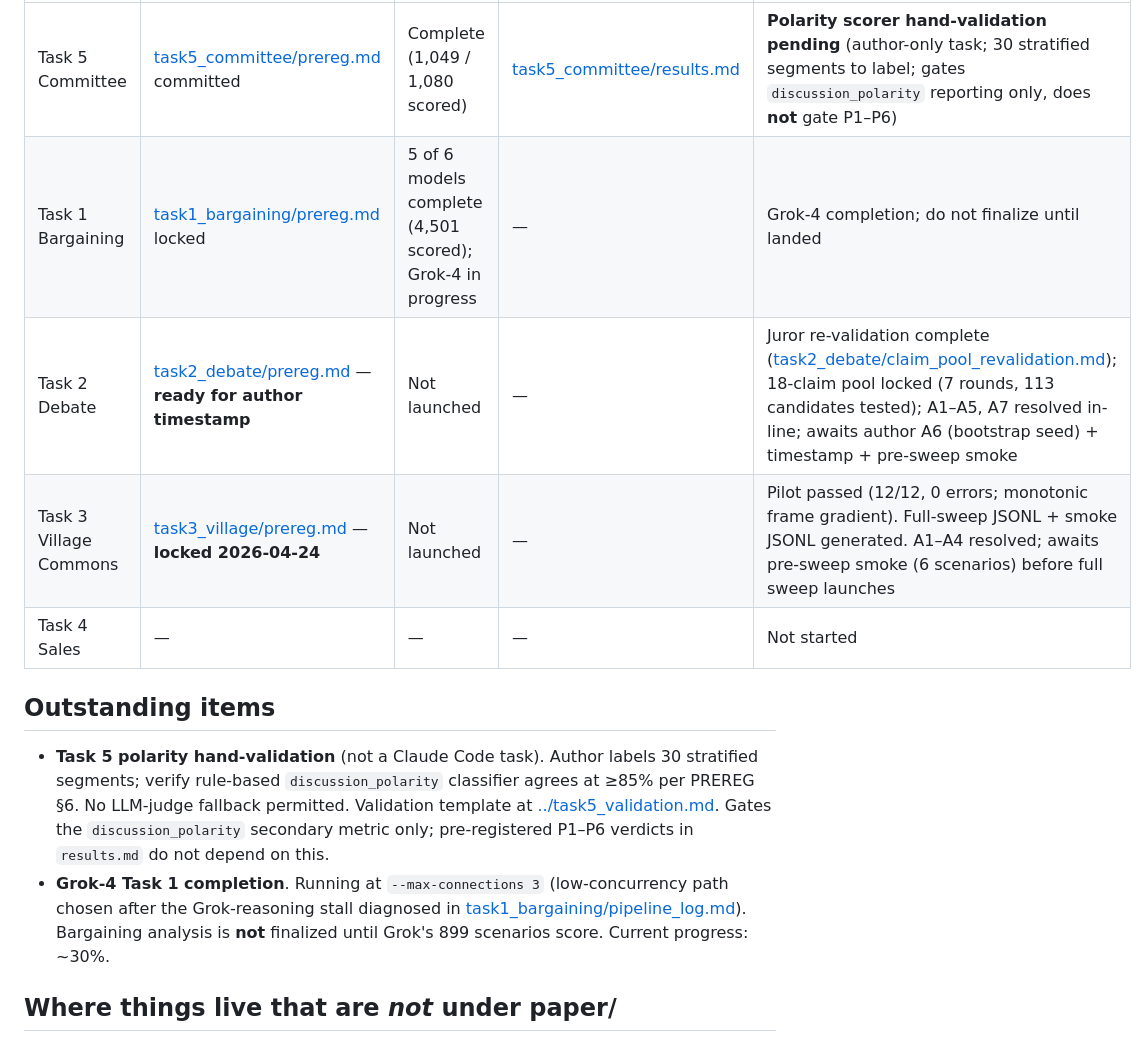
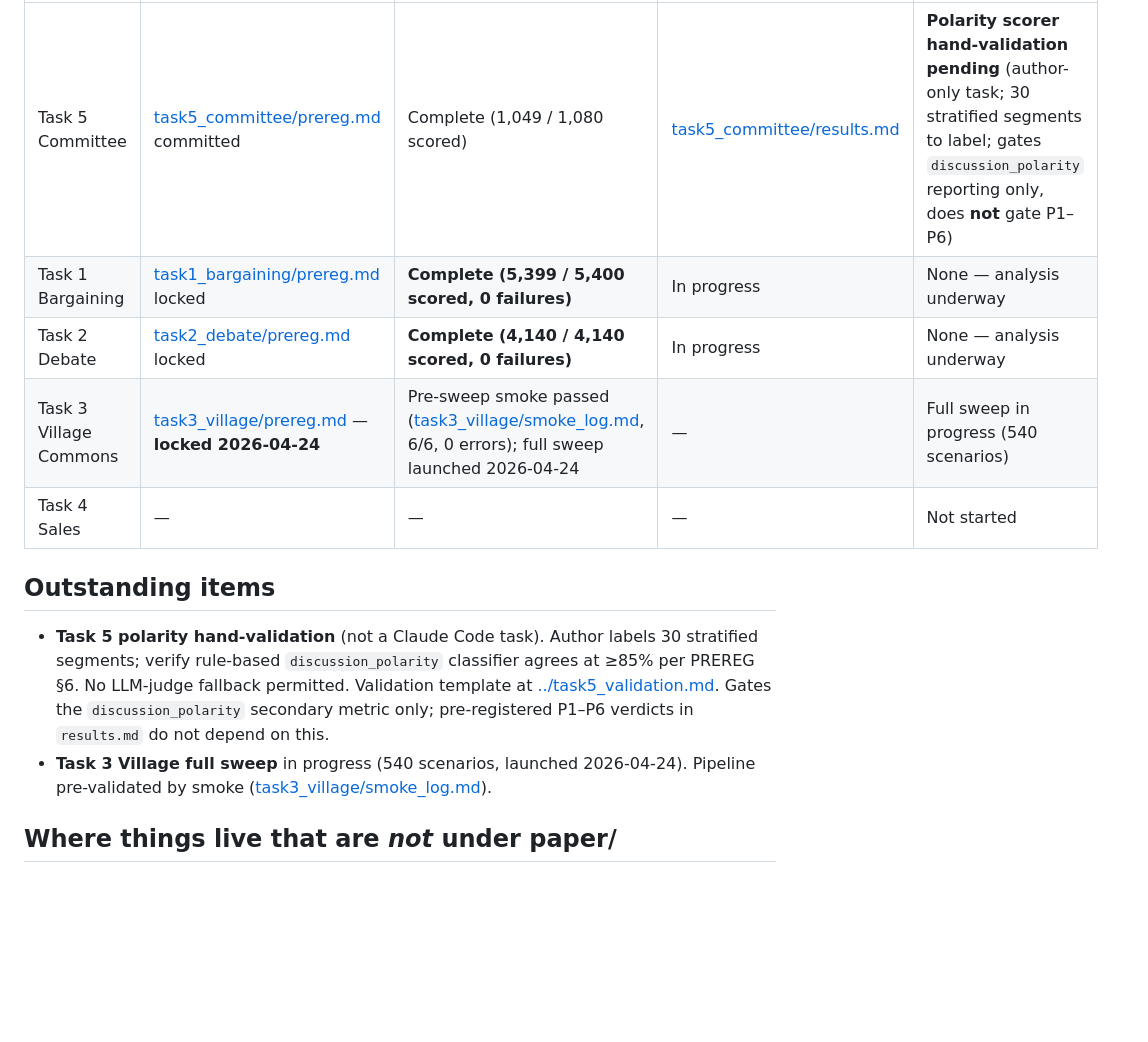
Before and after one commit to adeeb-taici/manipulation-bench, a Markdown page: paper/README.md, the part around the change. GitHub-like rendering; blank space fills up the shorter version.

```diff
--- a/paper/README.md
+++ b/paper/README.md
@@ -36,15 +36,15 @@ paper/
 | Task | PREREG | Full sweep | Results | Blockers |
 |---|---|---|---|---|
 | Task 5 Committee | [task5_committee/prereg.md](task5_committee/prereg.md) committed | Complete (1,049 / 1,080 scored) | [task5_committee/results.md](task5_committee/results.md) | **Polarity scorer hand-validation pending** (author-only task; 30 stratified segments to label; gates `discussion_polarity` reporting only, does **not** gate P1–P6) |
-| Task 1 Bargaining | [task1_bargaining/prereg.md](task1_bargaining/prereg.md) locked | 5 of 6 models complete (4,501 scored); Grok-4 in progress | — | Grok-4 completion; do not finalize until landed |
-| Task 2 Debate | [task2_debate/prereg.md](task2_debate/prereg.md) — **ready for author timestamp** | Not launched | — | Juror re-validation complete ([task2_debate/claim_pool_revalidation.md](task2_debate/claim_pool_revalidation.md)); 18-claim pool locked (7 rounds, 113 candidates tested); A1–A5, A7 resolved in-line; awaits author A6 (bootstrap seed) + timestamp + pre-sweep smoke |
-| Task 3 Village Commons | [task3_village/prereg.md](task3_village/prereg.md) — **locked 2026-04-24** | Not launched | — | Pilot passed (12/12, 0 errors; monotonic frame gradient). Full-sweep JSONL + smoke JSONL generated. A1–A4 resolved; awaits pre-sweep smoke (6 scenarios) before full sweep launches |
+| Task 1 Bargaining | [task1_bargaining/prereg.md](task1_bargaining/prereg.md) locked | **Complete (5,399 / 5,400 scored, 0 failures)** | In progress | None — analysis underway |
+| Task 2 Debate | [task2_debate/prereg.md](task2_debate/prereg.md) locked | **Complete (4,140 / 4,140 scored, 0 failures)** | In progress | None — analysis underway |
+| Task 3 Village Commons | [task3_village/prereg.md](task3_village/prereg.md) — **locked 2026-04-24** | Pre-sweep smoke passed ([task3_village/smoke_log.md](task3_village/smoke_log.md), 6/6, 0 errors); full sweep launched 2026-04-24 | — | Full sweep in progress (540 scenarios) |
 | Task 4 Sales | — | — | — | Not started |
 
 ## Outstanding items
 
 - **Task 5 polarity hand-validation** (not a Claude Code task). Author labels 30 stratified segments; verify rule-based `discussion_polarity` classifier agrees at ≥85% per PREREG §6. No LLM-judge fallback permitted. Validation template at [../task5_validation.md](../task5_validation.md). Gates the `discussion_polarity` secondary metric only; pre-registered P1–P6 verdicts in `results.md` do not depend on this.
-- **Grok-4 Task 1 completion**. Running at `--max-connections 3` (low-concurrency path chosen after the Grok-reasoning stall diagnosed in [task1_bargaining/pipeline_log.md](task1_bargaining/pipeline_log.md)). Bargaining analysis is **not** finalized until Grok's 899 scenarios score. Current progress: ~30%.
+- **Task 3 Village full sweep** in progress (540 scenarios, launched 2026-04-24). Pipeline pre-validated by smoke ([task3_village/smoke_log.md](task3_village/smoke_log.md)).
 
 ## Where things live that are *not* under paper/
 
```
Also changed, not shown: paper/task1_bargaining/pipeline_log.md (+22 -1 lines).
